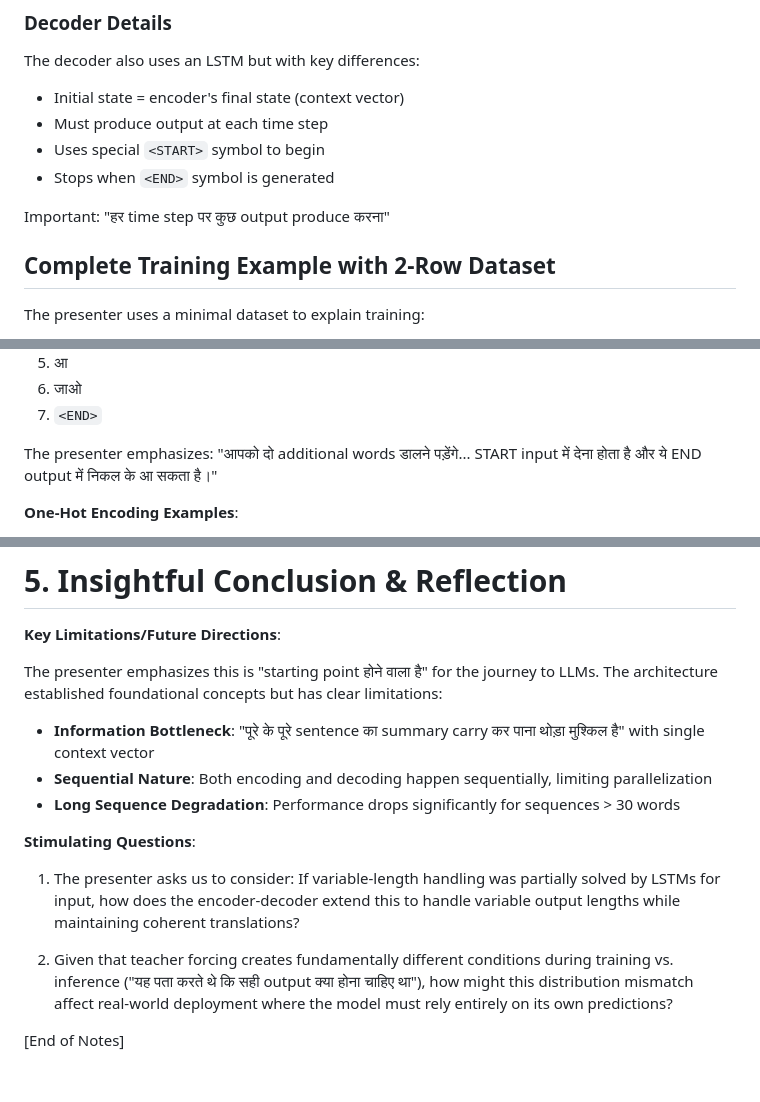
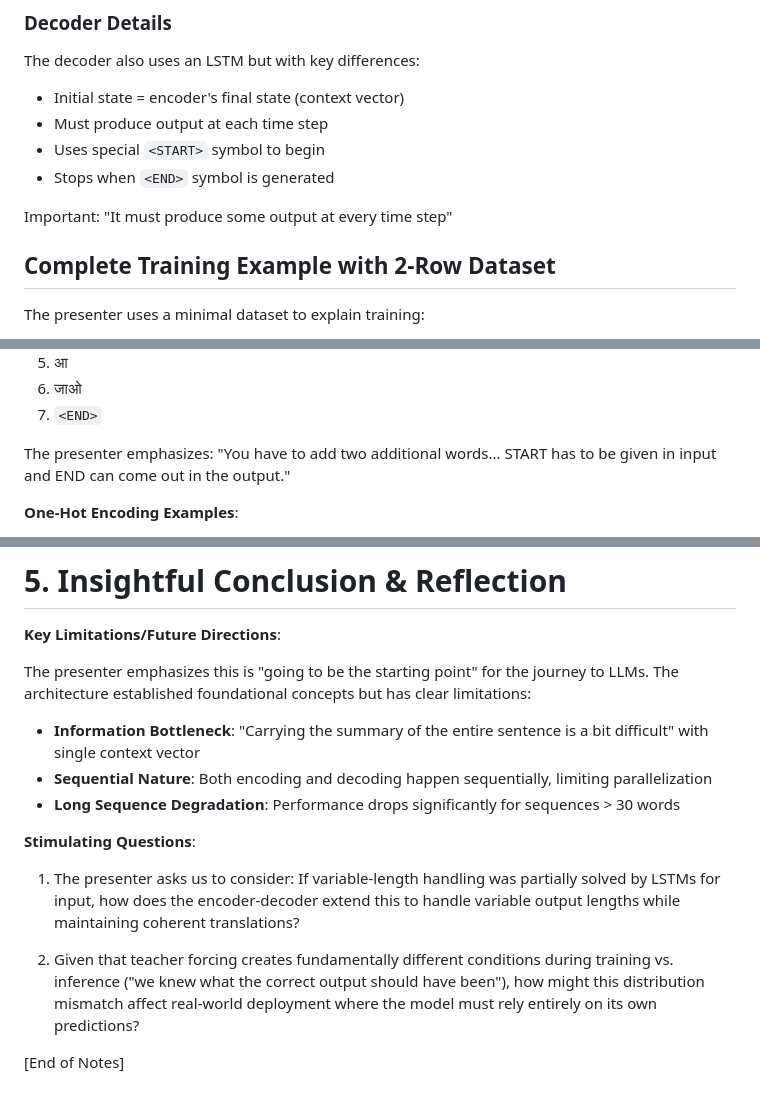
Before and after one commit to Sankhyesh/AI-Learning-Roadmap-2024, a Markdown page: CampusX/100-days-deep-learning/68-encoder-decoder-sequence-to-sequence-architecture.md, 3 parts joined by grey strips. Drawn GitHub-style.

```diff
--- a/CampusX/100-days-deep-learning/68-encoder-decoder-sequence-to-sequence-architecture.md
+++ b/CampusX/100-days-deep-learning/68-encoder-decoder-sequence-to-sequence-architecture.md
@@ -115,7 +115,7 @@ The decoder also uses an LSTM but with key differences:
 - Uses special `<START>` symbol to begin
 - Stops when `<END>` symbol is generated
 
-Important: "हर time step पर कुछ output produce करना"
+Important: "It must produce some output at every time step"
 
 ## Complete Training Example with 2-Row Dataset
 
@@ -153,7 +153,7 @@ The presenter uses a minimal dataset to explain training:
 6. जाओ
 7. `<END>`
 
-The presenter emphasizes: "आपको दो additional words डालने पड़ेंगे... START input में देना होता है और ये END output में निकल के आ सकता है।"
+The presenter emphasizes: "You have to add two additional words... START has to be given in input and END can come out in the output."
 
 **One-Hot Encoding Examples**:
 - "Think" = [1, 0, 0, 0, 0]
@@ -406,9 +406,9 @@ for epoch in range(num_epochs):
 
 **Key Limitations/Future Directions**:
 
-The presenter emphasizes this is "starting point होने वाला है" for the journey to LLMs. The architecture established foundational concepts but has clear limitations:
+The presenter emphasizes this is "going to be the starting point" for the journey to LLMs. The architecture established foundational concepts but has clear limitations:
 
-- **Information Bottleneck**: "पूरे के पूरे sentence का summary carry कर पाना थोड़ा मुश्किल है" with single context vector
+- **Information Bottleneck**: "Carrying the summary of the entire sentence is a bit difficult" with single context vector
 - **Sequential Nature**: Both encoding and decoding happen sequentially, limiting parallelization
 - **Long Sequence Degradation**: Performance drops significantly for sequences > 30 words
 
@@ -416,6 +416,6 @@ The presenter emphasizes this is "starting point होने वाला ह
 
 1. The presenter asks us to consider: If variable-length handling was partially solved by LSTMs for input, how does the encoder-decoder extend this to handle variable output lengths while maintaining coherent translations?
 
-2. Given that teacher forcing creates fundamentally different conditions during training vs. inference ("यह पता करते थे कि सही output क्या होना चाहिए था"), how might this distribution mismatch affect real-world deployment where the model must rely entirely on its own predictions?
+2. Given that teacher forcing creates fundamentally different conditions during training vs. inference ("we knew what the correct output should have been"), how might this distribution mismatch affect real-world deployment where the model must rely entirely on its own predictions?
 
 [End of Notes]
```
Also changed, not shown: other parts of CampusX/100-days-deep-learning/68-encoder-decoder-sequence-to-sequence-architecture.md (+27 -27 lines).
